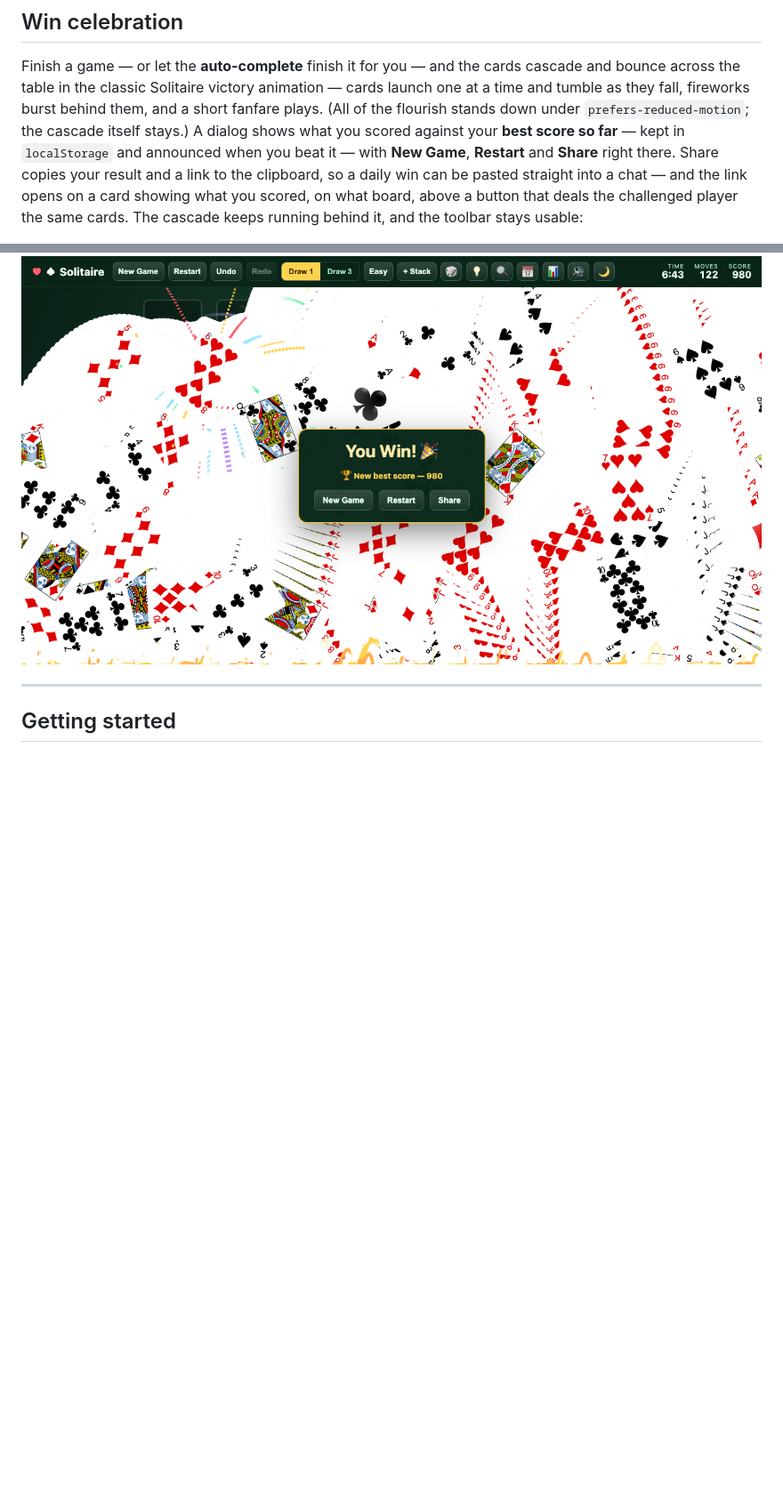
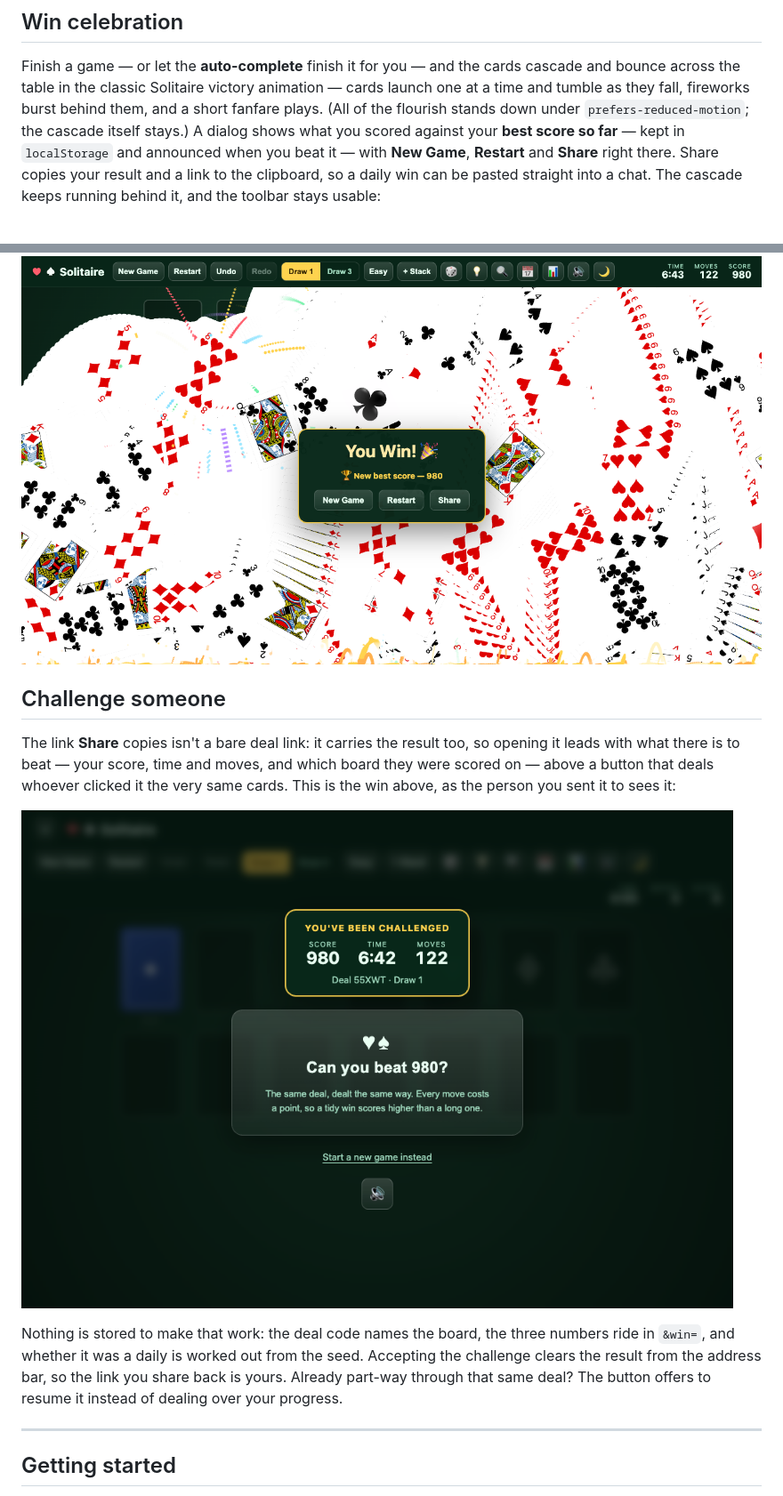
Before and after one commit to ruchira088/solitaire, a Markdown page: README.md, 2 parts joined by grey strips. Shown at 89% size. Drawn GitHub-style; pictures changed too: screenshots/challenge.png (added); blank space fills up the shorter version.

```diff
--- a/README.md
+++ b/README.md
@@ -205,11 +205,25 @@ the cascade itself stays.) A
 dialog shows what you scored against your **best score so far** — kept in
 `localStorage` and announced when you beat it — with **New Game**, **Restart** and
 **Share** right there. Share copies your result and a link to the clipboard, so a
-daily win can be pasted straight into a chat — and the link opens on a card showing
-what you scored, on what board, above a button that deals the challenged player the
-same cards. The cascade keeps running behind it, and the toolbar stays usable:
+daily win can be pasted straight into a chat. The cascade keeps running behind it, and
+the toolbar stays usable:
 
 ![Win celebration](screenshots/win.png)
+
+## Challenge someone
+
+The link **Share** copies isn't a bare deal link: it carries the result too, so opening
+it leads with what there is to beat — your score, time and moves, and which board they
+were scored on — above a button that deals whoever clicked it the very same cards.
+This is the win above, as the person you sent it to sees it:
+
+![A shared win, opened](screenshots/challenge.png)
+
+Nothing is stored to make that work: the deal code names the board, the three numbers
+ride in `&win=`, and whether it was a daily is worked out from the seed. Accepting the
+challenge clears the result from the address bar, so the link you share back is yours.
+Already part-way through that same deal? The button offers to resume it instead of
+dealing over your progress.
 
 ---
 
```
Also changed, not shown: CLAUDE.md (+9 -3 lines), 1 other file.
